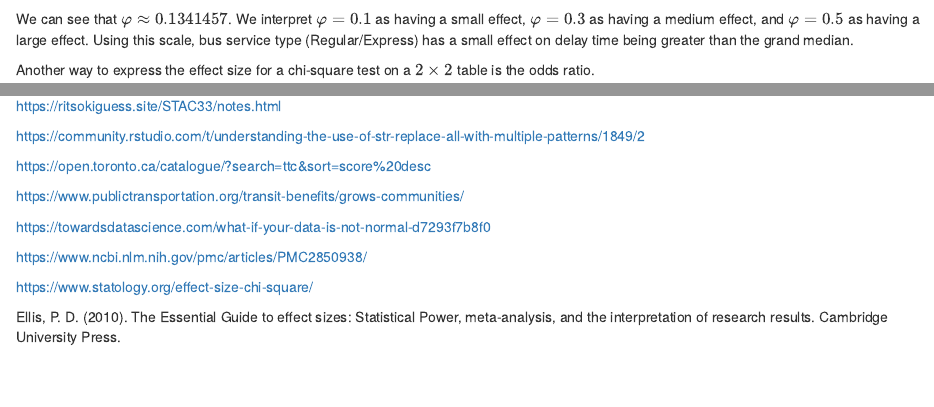
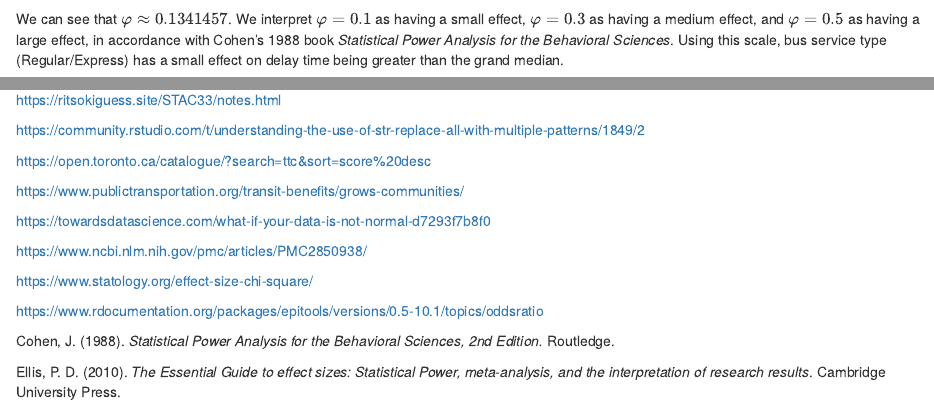
Before and after one commit to blackswan9999/TTCdata2020, an R Markdown document (TTC Bus Delay Analysis.Rmd): the page in a window 1100 px wide, from 5770 px down, and a second part further down, joined at a grey line. Rendered offline with R 4.5, knitr and Pandoc, with nearby package versions; some code elsewhere in the file could not run offline.

Commit message:
added source of phi coefficient interpretation scale

````diff
--- a/TTC Bus Delay Analysis.Rmd
+++ b/TTC Bus Delay Analysis.Rmd
@@ -427,7 +427,7 @@ print("Phi coefficient for effect size of chi-square test")
 phi_chisq_types
 ```
 
-We can see that $\varphi \approx 0.1341457$. We interpret $\varphi = 0.1$ as having a small effect, $\varphi = 0.3$ as having a medium effect, and $\varphi = 0.5$ as having a large effect. Using this scale, bus service type (Regular/Express) has a small effect on delay time being greater than the grand median.
+We can see that $\varphi \approx 0.1341457$. We interpret $\varphi = 0.1$ as having a small effect, $\varphi = 0.3$ as having a medium effect, and $\varphi = 0.5$ as having a large effect, in accordance with Cohen's 1988 book *Statistical Power Analysis for the Behavioral Sciences*. Using this scale, bus service type (Regular/Express) has a small effect on delay time being greater than the grand median.
 
 Another way to express the effect size for a chi-square test on a $2 \times 2$ table is the odds ratio.
 
@@ -669,4 +669,8 @@ https://www.ncbi.nlm.nih.gov/pmc/articles/PMC2850938/
 
 https://www.statology.org/effect-size-chi-square/
 
-Ellis, P. D. (2010). The Essential Guide to effect sizes: Statistical Power, meta-analysis, and the interpretation of research results. Cambridge University Press.
+https://www.rdocumentation.org/packages/epitools/versions/0.5-10.1/topics/oddsratio
+
+Cohen, J. (1988). *Statistical Power Analysis for the Behavioral Sciences, 2nd Edition.* Routledge.
+
+Ellis, P. D. (2010). *The Essential Guide to effect sizes: Statistical Power, meta-analysis, and the interpretation of research results*. Cambridge University Press.
````
Also changed, not shown: TTC-Bus-Delay-Analysis.html, TTC Bus Delay Analysis.Rmd (4 more changed lines).
